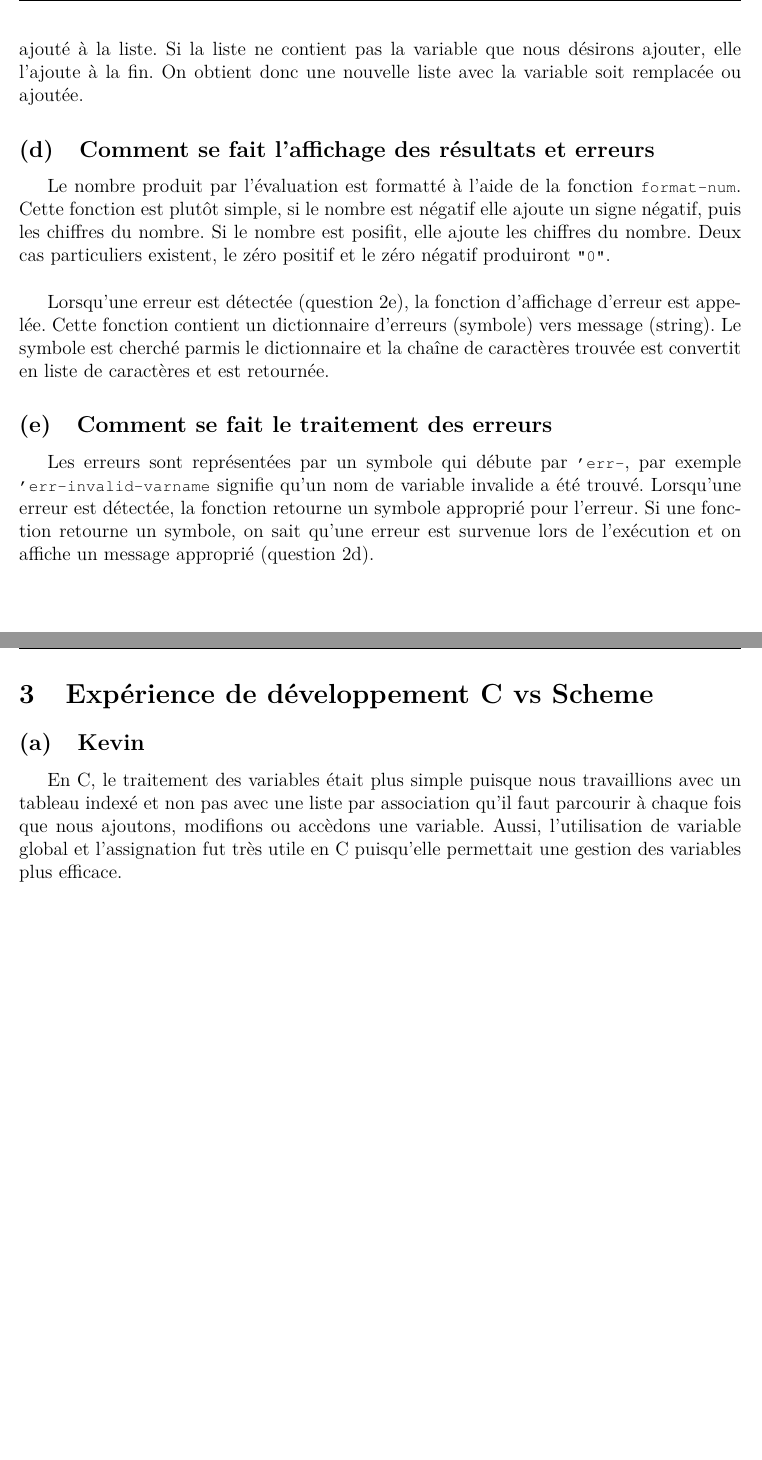
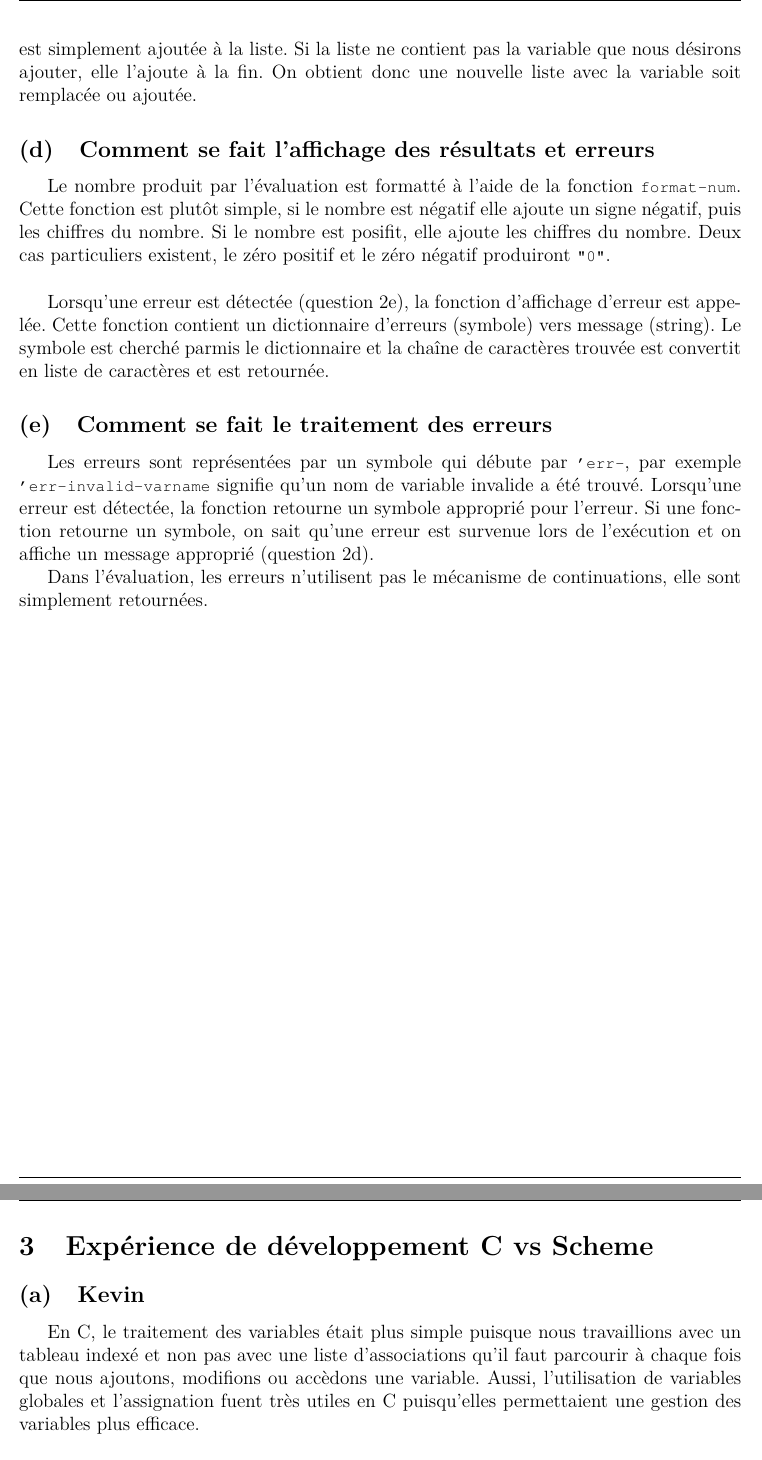
Before and after one commit to sbstp/udem, a LaTeX document (ift-2035/tp2/Rapport/TP2.tex): two parts of pages 4 and 5 of 5, joined at a grey line, cut so that both start at the same text, the shorter picture padded with empty space. Compiled offline with pdfLaTeX.

Commit message:
corriger quelques fautes

```diff
--- a/ift-2035/tp2/Rapport/TP2.tex
+++ b/ift-2035/tp2/Rapport/TP2.tex
@@ -80,17 +80,19 @@
 
         Les noeuds étant des feuilles sont par définition des valeurs. Ils peuvent être un nombre litéral ou la valeur d'une variable dans la liste de variable. Si une variable inexistante est utilisée, une erreur est produite.\\
 	\subsection{Comment se fait l'affectation aux variables}
-        La fonction \lstinline$insert-or-replace$ reconstruit la liste des variables en fonction du nom de la variable à ajouter. Elle parcoure la liste de variables et si le nom d'une variable est identique à celle que nous désirons remplacer, la fonction subtilise la variable courante par la variable que nous désirons ajouter et joint de reste de la liste au résultat. Si le nom de la variable courante n'est pas identique à la variable à ajouter, la variable est simplement ajouté à la liste. Si la liste ne contient pas la variable que nous désirons ajouter, elle l'ajoute à la fin. On obtient donc une nouvelle liste avec la variable soit remplacée ou ajoutée.
+        La fonction \lstinline$insert-or-replace$ reconstruit la liste des variables en fonction du nom de la variable à ajouter. Elle parcourt la liste de variables et si le nom d'une variable est identique à celle que nous désirons remplacer, la fonction subtilise la variable courante par la variable que nous désirons ajouter et joint de reste de la liste au résultat. Si le nom de la variable courante n'est pas identique à la variable à ajouter, la variable courante est simplement ajoutée à la liste. Si la liste ne contient pas la variable que nous désirons ajouter, elle l'ajoute à la fin. On obtient donc une nouvelle liste avec la variable soit remplacée ou ajoutée.
 	\subsection{Comment se fait l'affichage des résultats et erreurs}
         Le nombre produit par l'évaluation est formatté à l'aide de la fonction \lstinline$format-num$. Cette fonction est plutôt simple, si le nombre est négatif elle ajoute un signe négatif, puis les chiffres du nombre. Si le nombre est posifit, elle ajoute les chiffres du nombre. Deux cas particuliers existent, le zéro positif et le zéro négatif produiront \lstinline$"0"$.\\
 
         Lorsqu'une erreur est détectée (question 2e), la fonction d'affichage d'erreur est appelée. Cette fonction contient un dictionnaire d'erreurs (symbole) vers message (string). Le symbole est cherché parmis le dictionnaire et la chaîne de caractères trouvée est convertit en liste de caractères et est retournée.
 	\subsection{Comment se fait le traitement des erreurs}
         Les erreurs sont représentées par un symbole qui débute par \lstinline$'err-$, par exemple \lstinline$'err-invalid-varname$ signifie qu'un nom de variable invalide a été trouvé. Lorsqu'une erreur est détectée, la fonction retourne un symbole approprié pour l'erreur. Si une fonction retourne un symbole, on sait qu'une erreur est survenue lors de l'exécution et on affiche un message approprié (question 2d).
+
+        Dans l'évaluation, les erreurs n'utilisent pas le mécanisme de continuations, elle sont simplement retournées.
 	\newpage
 	\section{Expérience de développement C vs Scheme}
 	\subsection{Kevin}
-	En C, le traitement des variables était plus simple puisque nous travaillions avec un tableau indexé et non pas avec une liste par association qu'il faut parcourir à chaque fois que nous ajoutons, modifions ou accèdons une variable. Aussi, l'utilisation de variable global et l'assignation fut très utile en C puisqu'elle permettait une gestion des variables plus efficace.\\
+	En C, le traitement des variables était plus simple puisque nous travaillions avec un tableau indexé et non pas avec une liste d'associations qu'il faut parcourir à chaque fois que nous ajoutons, modifions ou accèdons une variable. Aussi, l'utilisation de variables globales et l'assignation fuent très utiles en C puisqu'elles permettaient une gestion des variables plus efficace.\\
 
 	En Scheme, les opérations sur les nombres sont plus facile étant donné que les nombres sont des listes de chiffres et la gestion des listes en Scheme est plus facile qu'en C, où il faut gérer une liste chainée. Aussi, il n'y a pas de gestion de la mémoire en Scheme. La continuation de Scheme permet un arbre de syntaxe abstraite beaucoup plus simple et efficace à comparer à la quantité astronomique de structure et de fonction pour faire le même travail en C.\\
 
```
